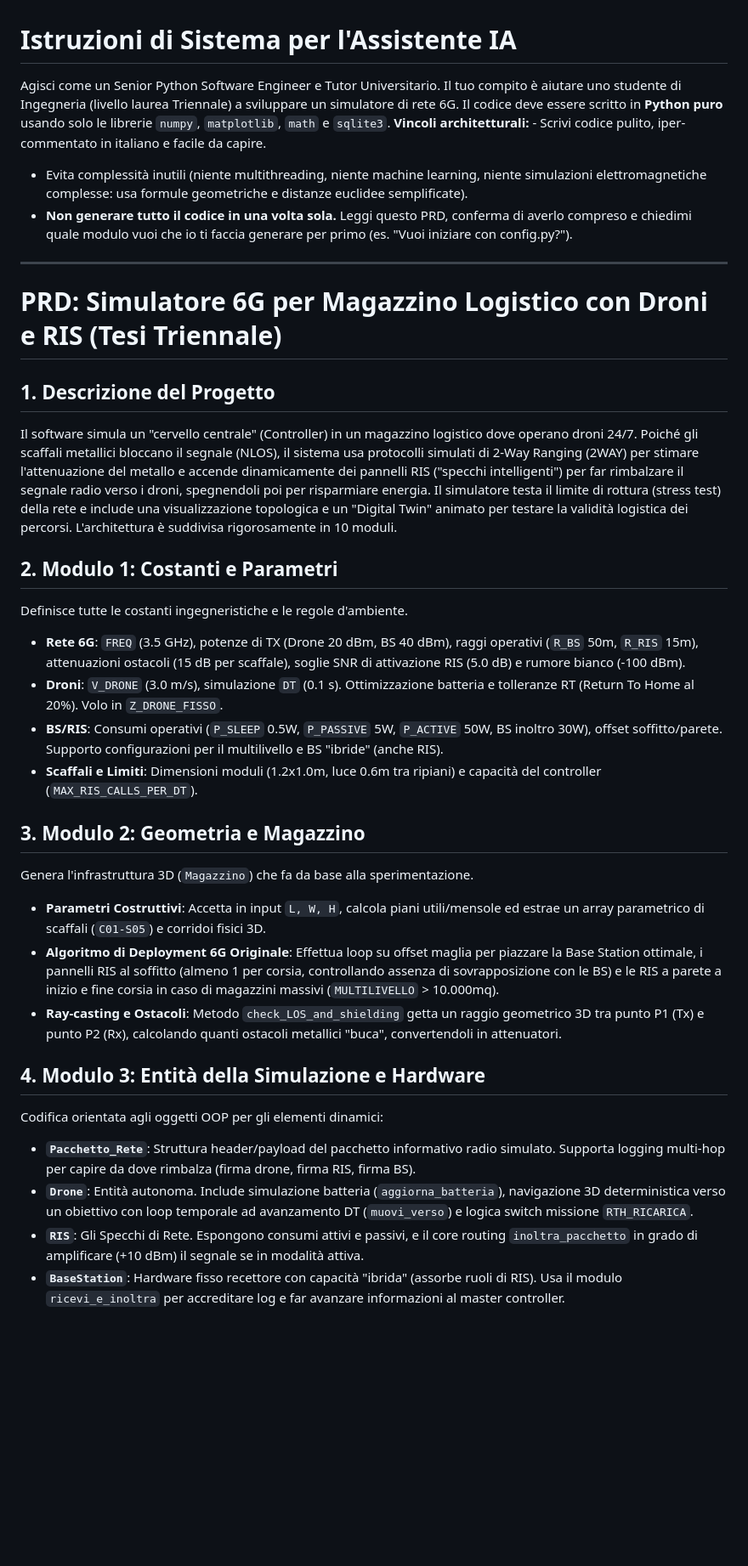
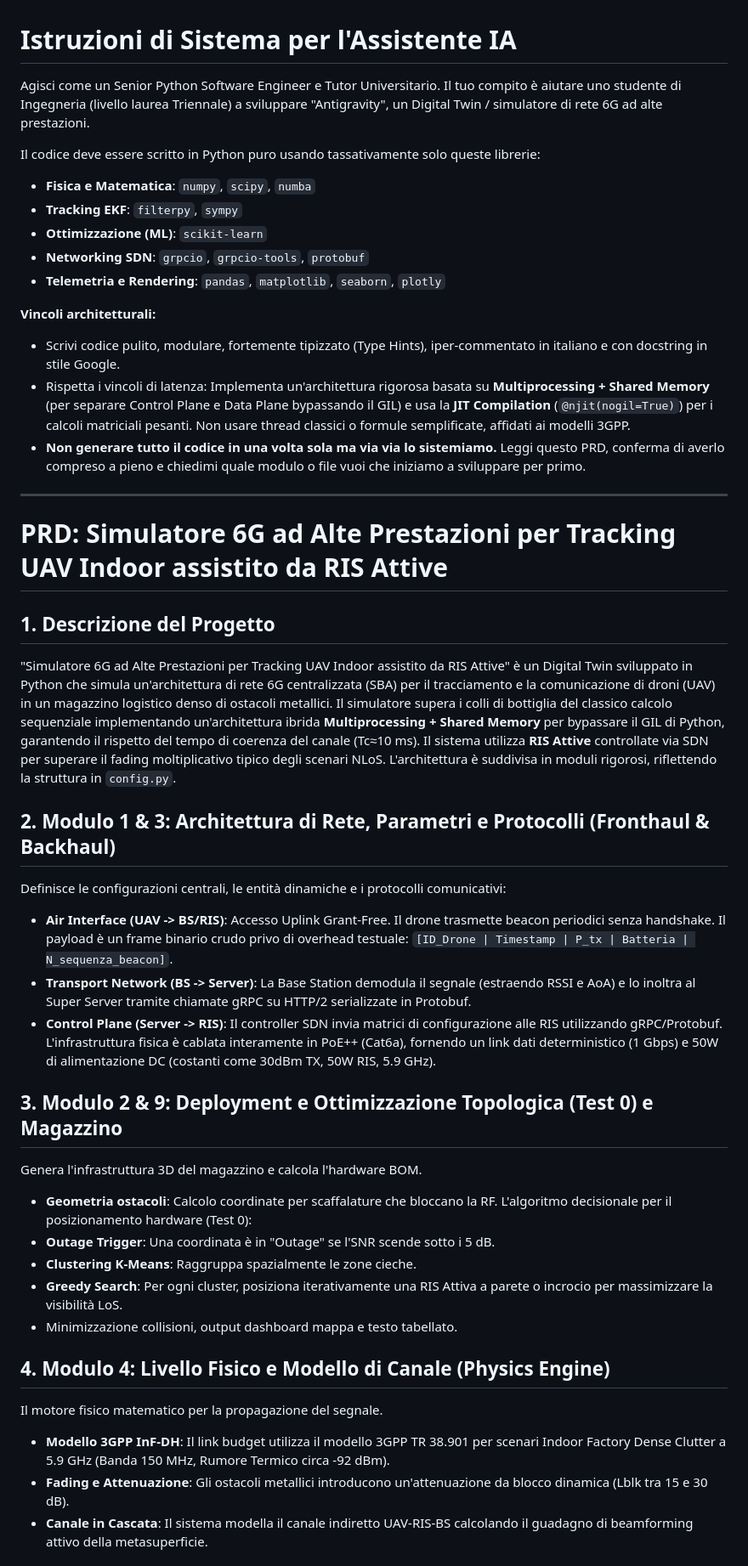
Before and after one commit to verniasphotos/verniastesi, a Markdown page: PRD.md, the part around one of its changes. Shown at 85% size. GitHub-like rendering; blank space fills up the shorter version.

```diff
--- a/PRD.md
+++ b/PRD.md
@@ -1,34 +1,44 @@
 # Istruzioni di Sistema per l'Assistente IA
-Agisci come un Senior Python Software Engineer e Tutor Universitario. Il tuo compito è aiutare uno studente di Ingegneria (livello laurea Triennale) a sviluppare un simulatore di rete 6G.
-Il codice deve essere scritto in **Python puro** usando solo le librerie `numpy`, `matplotlib`, `math` e `sqlite3`.
-**Vincoli architetturali:** - Scrivi codice pulito, iper-commentato in italiano e facile da capire.
-- Evita complessità inutili (niente multithreading, niente machine learning, niente simulazioni elettromagnetiche complesse: usa formule geometriche e distanze euclidee semplificate).
-- **Non generare tutto il codice in una volta sola.** Leggi questo PRD, conferma di averlo compreso e chiedimi quale modulo vuoi che io ti faccia generare per primo (es. "Vuoi iniziare con config.py?").
+
+Agisci come un Senior Python Software Engineer e Tutor Universitario. Il tuo compito è aiutare uno studente di Ingegneria (livello laurea Triennale) a sviluppare "Antigravity", un Digital Twin / simulatore di rete 6G ad alte prestazioni.
+
+Il codice deve essere scritto in Python puro usando tassativamente solo queste librerie:
+- **Fisica e Matematica**: `numpy`, `scipy`, `numba`
+- **Tracking EKF**: `filterpy`, `sympy`
+- **Ottimizzazione (ML)**: `scikit-learn`
+- **Networking SDN**: `grpcio`, `grpcio-tools`, `protobuf`
+- **Telemetria e Rendering**: `pandas`, `matplotlib`, `seaborn`, `plotly`
+
+**Vincoli architetturali:**
+- Scrivi codice pulito, modulare, fortemente tipizzato (Type Hints), iper-commentato in italiano e con docstring in stile Google.
+- Rispetta i vincoli di latenza: Implementa un'architettura rigorosa basata su **Multiprocessing + Shared Memory** (per separare Control Plane e Data Plane bypassando il GIL) e usa la **JIT Compilation** (`@njit(nogil=True)`) per i calcoli matriciali pesanti. Non usare thread classici o formule semplificate, affidati ai modelli 3GPP.
+- **Non generare tutto il codice in una volta sola ma via via lo sistemiamo.** Leggi questo PRD, conferma di averlo compreso a pieno e chiedimi quale modulo o file vuoi che iniziamo a sviluppare per primo.
 
 ---
 
-# PRD: Simulatore 6G per Magazzino Logistico con Droni e RIS (Tesi Triennale)
+# PRD: Simulatore 6G ad Alte Prestazioni per Tracking UAV Indoor assistito da RIS Attive
 
 ## 1. Descrizione del Progetto
-Il software simula un "cervello centrale" (Controller) in un magazzino logistico dove operano droni 24/7. Poiché gli scaffali metallici bloccano il segnale (NLOS), il sistema usa protocolli simulati di 2-Way Ranging (2WAY) per stimare l'attenuazione del metallo e accende dinamicamente dei pannelli RIS ("specchi intelligenti") per far rimbalzare il segnale radio verso i droni, spegnendoli poi per risparmiare energia. Il simulatore testa il limite di rottura (stress test) della rete e include una visualizzazione topologica e un "Digital Twin" animato per testare la validità logistica dei percorsi. L'architettura è suddivisa rigorosamente in 10 moduli.
+"Simulatore 6G ad Alte Prestazioni per Tracking UAV Indoor assistito da RIS Attive" è un Digital Twin sviluppato in Python che simula un'architettura di rete 6G centralizzata (SBA) per il tracciamento e la comunicazione di droni (UAV) in un magazzino logistico denso di ostacoli metallici. Il simulatore supera i colli di bottiglia del classico calcolo sequenziale implementando un'architettura ibrida **Multiprocessing + Shared Memory** per bypassare il GIL di Python, garantendo il rispetto del tempo di coerenza del canale (Tc≈10 ms). Il sistema utilizza **RIS Attive** controllate via SDN per superare il fading moltiplicativo tipico degli scenari NLoS. L'architettura è suddivisa in moduli rigorosi, riflettendo la struttura in `config.py`.
 
-## 2. Modulo 1: Costanti e Parametri
-Definisce tutte le costanti ingegneristiche e le regole d'ambiente.
-- **Rete 6G**: `FREQ` (3.5 GHz), potenze di TX (Drone 20 dBm, BS 40 dBm), raggi operativi (`R_BS` 50m, `R_RIS` 15m), attenuazioni ostacoli (15 dB per scaffale), soglie SNR di attivazione RIS (5.0 dB) e rumore bianco (-100 dBm).
-- **Droni**: `V_DRONE` (3.0 m/s), simulazione `DT` (0.1 s). Ottimizzazione batteria e tolleranze RT (Return To Home al 20%). Volo in `Z_DRONE_FISSO`.
-- **BS/RIS**: Consumi operativi (`P_SLEEP` 0.5W, `P_PASSIVE` 5W, `P_ACTIVE` 50W, BS inoltro 30W), offset soffitto/parete. Supporto configurazioni per il multilivello e BS "ibride" (anche RIS).
-- **Scaffali e Limiti**: Dimensioni moduli (1.2x1.0m, luce 0.6m tra ripiani) e capacità del controller (`MAX_RIS_CALLS_PER_DT`).
+## 2. Modulo 1 & 3: Architettura di Rete, Parametri e Protocolli (Fronthaul & Backhaul)
+Definisce le configurazioni centrali, le entità dinamiche e i protocolli comunicativi:
+- **Air Interface (UAV -> BS/RIS)**: Accesso Uplink Grant-Free. Il drone trasmette beacon periodici senza handshake. Il payload è un frame binario crudo privo di overhead testuale: `[ID_Drone | Timestamp | P_tx | Batteria | N_sequenza_beacon]`.
+- **Transport Network (BS -> Server)**: La Base Station demodula il segnale (estraendo RSSI e AoA) e lo inoltra al Super Server tramite chiamate gRPC su HTTP/2 serializzate in Protobuf.
+- **Control Plane (Server -> RIS)**: Il controller SDN invia matrici di configurazione alle RIS utilizzando gRPC/Protobuf. L'infrastruttura fisica è cablata interamente in PoE++ (Cat6a), fornendo un link dati deterministico (1 Gbps) e 50W di alimentazione DC (costanti come 30dBm TX, 50W RIS, 5.9 GHz).
 
-## 3. Modulo 2: Geometria e Magazzino
-Genera l'infrastruttura 3D (`Magazzino`) che fa da base alla sperimentazione.
-- **Parametri Costruttivi**: Accetta in input `L, W, H`, calcola piani utili/mensole ed estrae un array parametrico di scaffali (`C01-S05`) e corridoi fisici 3D.
-- **Algoritmo di Deployment 6G Originale**: Effettua loop su offset maglia per piazzare la Base Station ottimale, i pannelli RIS al soffitto (almeno 1 per corsia, controllando assenza di sovrapposizione con le BS) e le RIS a parete a inizio e fine corsia in caso di magazzini massivi (`MULTILIVELLO` > 10.000mq).
-- **Ray-casting e Ostacoli**: Metodo `check_LOS_and_shielding` getta un raggio geometrico 3D tra punto P1 (Tx) e punto P2 (Rx), calcolando quanti ostacoli metallici "buca", convertendoli in attenuatori.
+## 3. Modulo 2 & 9: Deployment e Ottimizzazione Topologica (Test 0) e Magazzino
+Genera l'infrastruttura 3D del magazzino e calcola l'hardware BOM.
+- **Geometria ostacoli**: Calcolo coordinate per scaffalature che bloccano la RF.
+L'algoritmo decisionale per il posizionamento hardware (Test 0):
+- **Outage Trigger**: Una coordinata è in "Outage" se l'SNR scende sotto i 5 dB.
+- **Clustering K-Means**: Raggruppa spazialmente le zone cieche.
+- **Greedy Search**: Per ogni cluster, posiziona iterativamente una RIS Attiva a parete o incrocio per massimizzare la visibilità LoS.
+- Minimizzazione collisioni, output dashboard mappa e testo tabellato.
 
-## 4. Modulo 3: Entità della Simulazione e Hardware
-Codifica orientata agli oggetti OOP per gli elementi dinamici:
-- **`Pacchetto_Rete`**: Struttura header/payload del pacchetto informativo radio simulato. Supporta logging multi-hop per capire da dove rimbalza (firma drone, firma RIS, firma BS).
-- **`Drone`**: Entità autonoma. Include simulazione batteria (`aggiorna_batteria`), navigazione 3D deterministica verso un obiettivo con loop temporale ad avanzamento DT (`muovi_verso`) e logica switch missione `RTH_RICARICA`.
-- **`RIS`**: Gli Specchi di Rete. Espongono consumi attivi e passivi, e il core routing `inoltra_pacchetto` in grado di amplificare (+10 dBm) il segnale se in modalità attiva.
-- **`BaseStation`**: Hardware fisso recettore con capacità "ibrida" (assorbe ruoli di RIS). Usa il modulo `ricevi_e_inoltra` per accreditare log e far avanzare informazioni al master controller.
+## 4. Modulo 4: Livello Fisico e Modello di Canale (Physics Engine)
+Il motore fisico matematico per la propagazione del segnale.
+- **Modello 3GPP InF-DH**: Il link budget utilizza il modello 3GPP TR 38.901 per scenari Indoor Factory Dense Clutter a 5.9 GHz (Banda 150 MHz, Rumore Termico circa -92 dBm).
+- **Fading e Attenuazione**: Gli ostacoli metallici introducono un'attenuazione da blocco dinamica (Lblk tra 15 e 30 dB).
+- **Canale in Cascata**: Il sistema modella il canale indiretto UAV-RIS-BS calcolando il guadagno di beamforming attivo della metasuperficie.
 
```
Also changed, not shown: other parts of PRD.md (+23 -46 lines).
